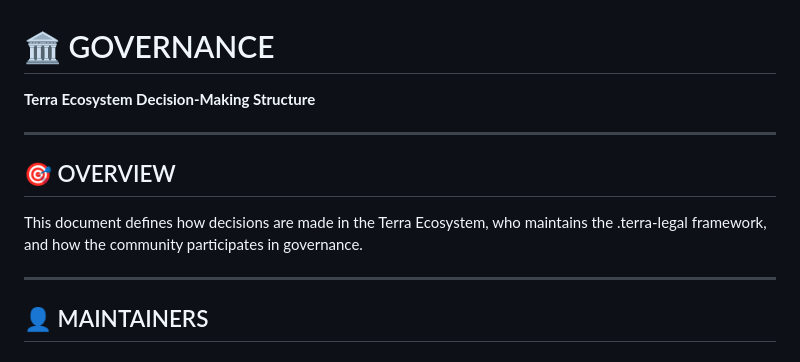
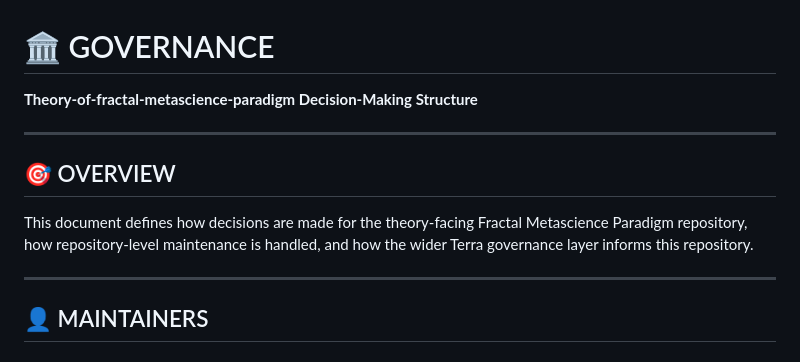
Before and after one commit to Secret-Uzbek/Theory-of-fractal-metascience-paradigm, a Markdown page: GOVERNANCE.md, the part around the change. GitHub-like rendering.

Commit message:
docs: align governance overview with theory repository

```diff
--- a/GOVERNANCE.md
+++ b/GOVERNANCE.md
@@ -1,14 +1,13 @@
 # 🏛️ GOVERNANCE
 
-**Terra Ecosystem Decision-Making Structure**
+**Theory-of-fractal-metascience-paradigm Decision-Making Structure**
 
 ---
 
 ## 🎯 OVERVIEW
 
-This document defines how decisions are made in the Terra Ecosystem,
-who maintains the .terra-legal framework, and how the community
-participates in governance.
+This document defines how decisions are made for the theory-facing Fractal Metascience Paradigm repository,
+how repository-level maintenance is handled, and how the wider Terra governance layer informs this repository.
 
 ---
 
```
